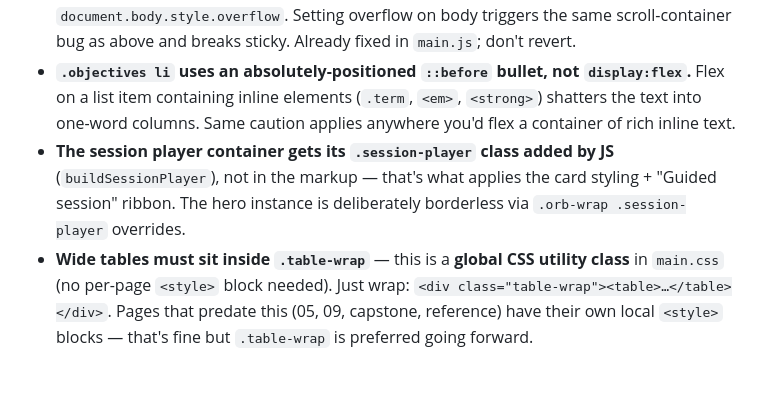
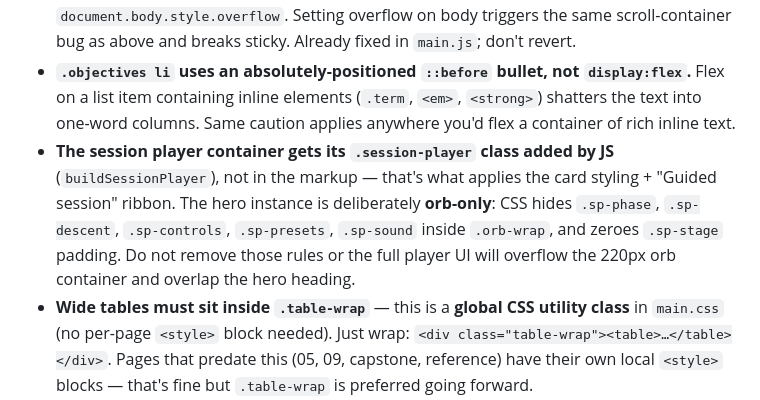
Before and after one commit to mikersays/bootcamp-astral-projection, a Markdown page: CLAUDE.md, the part around the change. Rendered like a GitHub page; blank space fills up the shorter version.

Commit message:
Document hero orb-wrap CSS rules in CLAUDE.md gotchas
Co-Authored-By: Claude Sonnet 4.6 <noreply@anthropic.com>
Claude-Session: https://claude.ai/code/session_01AfFgSGCnugNiR1mcVStUzX

```diff
--- a/CLAUDE.md
+++ b/CLAUDE.md
@@ -37,7 +37,7 @@ _course/                  # source of truth, NOT deployed
 - **`html { overflow-x: clip }`** is what prevents horizontal scroll from the off-canvas nav drawer. Do **not** put `overflow-x:hidden` on `body` — it turns `body` into a scroll container and **breaks `position:sticky`** (the desktop TOC rail and the header). This combination was the bug.
 - **The nav-drawer JS open/close must use `document.documentElement.style.overflowY`**, not `document.body.style.overflow`. Setting overflow on body triggers the same scroll-container bug as above and breaks sticky. Already fixed in `main.js`; don't revert.
 - **`.objectives li` uses an absolutely-positioned `::before` bullet, not `display:flex`.** Flex on a list item containing inline elements (`.term`, `<em>`, `<strong>`) shatters the text into one-word columns. Same caution applies anywhere you'd flex a container of rich inline text.
-- **The session player container gets its `.session-player` class added by JS** (`buildSessionPlayer`), not in the markup — that's what applies the card styling + "Guided session" ribbon. The hero instance is deliberately borderless via `.orb-wrap .session-player` overrides.
+- **The session player container gets its `.session-player` class added by JS** (`buildSessionPlayer`), not in the markup — that's what applies the card styling + "Guided session" ribbon. The hero instance is deliberately **orb-only**: CSS hides `.sp-phase`, `.sp-descent`, `.sp-controls`, `.sp-presets`, `.sp-sound` inside `.orb-wrap`, and zeroes `.sp-stage` padding. Do not remove those rules or the full player UI will overflow the 220px orb container and overlap the hero heading.
 - **Wide tables must sit inside `.table-wrap`** — this is a **global CSS utility class** in `main.css` (no per-page `<style>` block needed). Just wrap: `<div class="table-wrap"><table>…</table></div>`. Pages that predate this (05, 09, capstone, reference) have their own local `<style>` blocks — that's fine but `.table-wrap` is preferred going forward.
 - **Favicon lives at `docs/favicon.svg`** (the moon SVG). Reference it as `href="favicon.svg"` — **not** `href="assets/favicon.svg"` (wrong subdirectory). All 14 pages already have the correct link.
 - Header is tight on phones: mini-progress is hidden `<560px` and the brand tagline `<420px` so the menu button never clips. Keep header content minimal.
```
